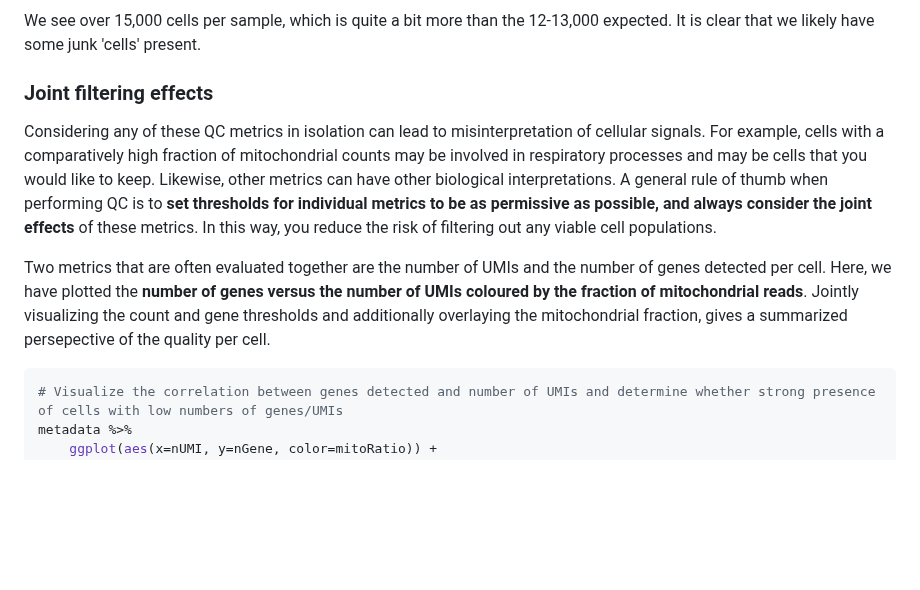
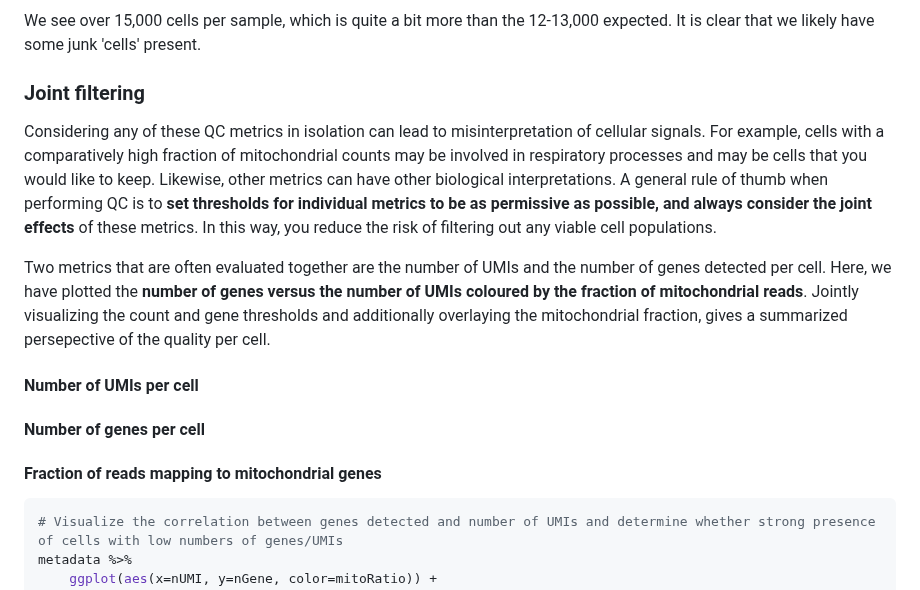
Before and after one commit to hbctraining/FoG_scRNA-seq_viz, a Markdown page: FoG_scRNAseq_viz.md, the part around the change. Rendered like a GitHub page; blank space fills up the shorter version.

````diff
--- a/FoG_scRNAseq_viz.md
+++ b/FoG_scRNAseq_viz.md
@@ -93,12 +93,18 @@ metadata %>%
 
 We see over 15,000 cells per sample, which is quite a bit more than the 12-13,000 expected. It is clear that we likely have some junk 'cells' present.
 
-### Joint filtering effects
-
+### Joint filtering
 Considering any of these QC metrics in isolation can lead to misinterpretation of cellular signals. For example, cells with a comparatively high fraction of mitochondrial counts may be involved in respiratory processes and may be cells that you would like to keep. Likewise, other metrics can have other biological interpretations.  A general rule of thumb when performing QC is to **set thresholds for individual metrics to be as permissive as possible, and always consider the joint effects** of these metrics. In this way, you reduce the risk of filtering out any viable cell populations.
 
+Two metrics that are often evaluated together are the number of UMIs and the number of genes detected per cell. Here, we have plotted the **number of genes versus the number of UMIs coloured by the fraction of mitochondrial reads**. Jointly visualizing the count and gene thresholds and additionally overlaying the mitochondrial fraction, gives a summarized persepective of the quality per cell.
 
-Two metrics that are often evaluated together are the number of UMIs and the number of genes detected per cell. Here, we have plotted the **number of genes versus the number of UMIs coloured by the fraction of mitochondrial reads**. Jointly visualizing the count and gene thresholds and additionally overlaying the mitochondrial fraction, gives a summarized persepective of the quality per cell.
+#### Number of UMIs per cell
+
+#### Number of genes per cell
+
+#### Fraction of reads mapping to mitochondrial genes
+
+
 
 ```r
 # Visualize the correlation between genes detected and number of UMIs and determine whether strong presence of cells with low numbers of genes/UMIs
````
